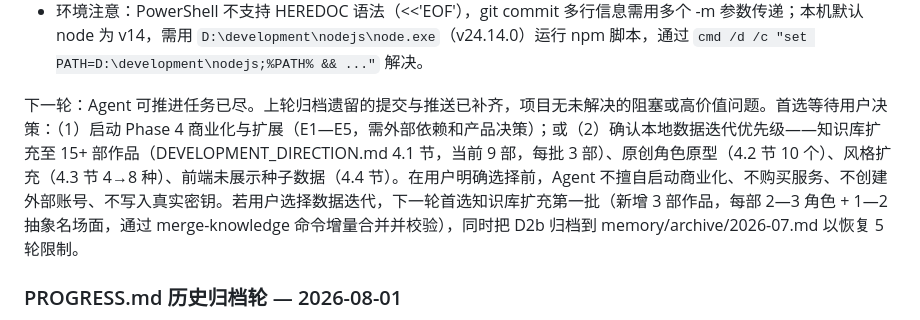
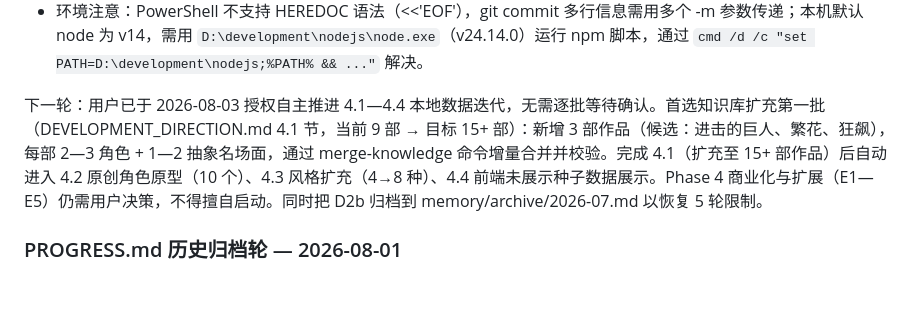
Before and after one commit to findlist/linggan, a Markdown page: memory/PROGRESS.md, the part around one of its changes. Rendered like a GitHub page; blank space fills up the shorter version.

Commit message:
docs(progress): 记录用户授权自主推进 4.1-4.4 数据迭代
用户已于 2026-08-03 授权 Agent 自主推进 4.1-4.4 本地数据迭代（知识库扩充、原创角色、风格扩充、前端种子数据展示），按顺序执行无需逐批确认。Phase 4 商业化与扩展仍需用户决策。

```diff
--- a/memory/PROGRESS.md
+++ b/memory/PROGRESS.md
@@ -33,7 +33,7 @@
 - Agent 可推进任务已尽状态不变：Phase 1—3 规划任务全部完成，Phase 4 需用户决策或外部依赖；
 - 环境注意：PowerShell 不支持 HEREDOC 语法（<<'EOF'），git commit 多行信息需用多个 -m 参数传递；本机默认 node 为 v14，需用 `D:\development\nodejs\node.exe`（v24.14.0）运行 npm 脚本，通过 `cmd /d /c "set PATH=D:\development\nodejs;%PATH% && ..."` 解决。
 
-下一轮：Agent 可推进任务已尽。上轮归档遗留的提交与推送已补齐，项目无未解决的阻塞或高价值问题。首选等待用户决策：（1）启动 Phase 4 商业化与扩展（E1—E5，需外部依赖和产品决策）；或（2）确认本地数据迭代优先级——知识库扩充至 15+ 部作品（DEVELOPMENT_DIRECTION.md 4.1 节，当前 9 部，每批 3 部）、原创角色原型（4.2 节 10 个）、风格扩充（4.3 节 4→8 种）、前端未展示种子数据（4.4 节）。在用户明确选择前，Agent 不擅自启动商业化、不购买服务、不创建外部账号、不写入真实密钥。若用户选择数据迭代，下一轮首选知识库扩充第一批（新增 3 部作品，每部 2—3 角色 + 1—2 抽象名场面，通过 merge-knowledge 命令增量合并并校验），同时把 D2b 归档到 memory/archive/2026-07.md 以恢复 5 轮限制。
+下一轮：用户已于 2026-08-03 授权自主推进 4.1—4.4 本地数据迭代，无需逐批等待确认。首选知识库扩充第一批（DEVELOPMENT_DIRECTION.md 4.1 节，当前 9 部 → 目标 15+ 部）：新增 3 部作品（候选：进击的巨人、繁花、狂飙），每部 2—3 角色 + 1—2 抽象名场面，通过 merge-knowledge 命令增量合并并校验。完成 4.1（扩充至 15+ 部作品）后自动进入 4.2 原创角色原型（10 个）、4.3 风格扩充（4→8 种）、4.4 前端未展示种子数据展示。Phase 4 商业化与扩展（E1—E5）仍需用户决策，不得擅自启动。同时把 D2b 归档到 memory/archive/2026-07.md 以恢复 5 轮限制。
 
 ### PROGRESS.md 历史归档轮 — 2026-08-01
 
```
Also changed, not shown: other parts of memory/PROGRESS.md (+3 -3 lines).
